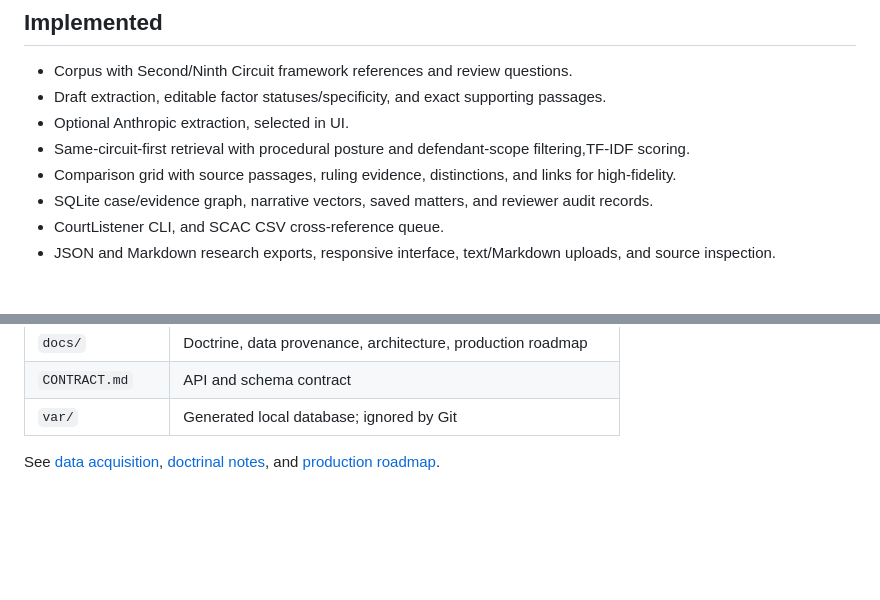
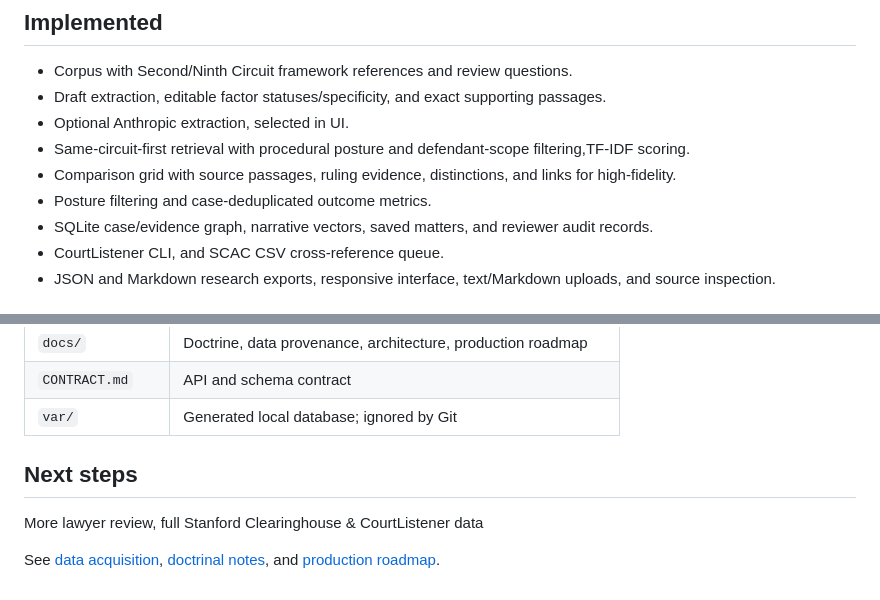
Before and after one commit to vgoel-fw/Dolus, a Markdown page: README.md, 2 parts joined by grey strips. Drawn GitHub-style; blank space fills up the shorter version.

```diff
--- a/README.md
+++ b/README.md
@@ -24,6 +24,7 @@ python3 scripts/evaluate.py
 - Optional Anthropic extraction, selected in UI.
 - Same-circuit-first retrieval with procedural posture and defendant-scope filtering,TF-IDF scoring.
 - Comparison grid with source passages, ruling evidence, distinctions, and links for high-fidelity.
+- Posture filtering and case-deduplicated outcome metrics.
 - SQLite case/evidence graph, narrative vectors, saved matters, and reviewer audit records.
 - CourtListener CLI, and SCAC CSV cross-reference queue.
 - JSON and Markdown research exports, responsive interface, text/Markdown uploads, and source inspection.
@@ -54,5 +55,8 @@ Set `ANTHROPIC_API_KEY` and an available `ANTHROPIC_MODEL` in the process enviro
 | `CONTRACT.md` | API and schema contract |
 | `var/` | Generated local database; ignored by Git |
 
+## Next steps
+
+More lawyer review, full Stanford Clearinghouse & CourtListener data
 
 See [data acquisition](docs/DATA.md), [doctrinal notes](docs/DOCTRINE.md), and [production roadmap](docs/ROADMAP.md).
```
